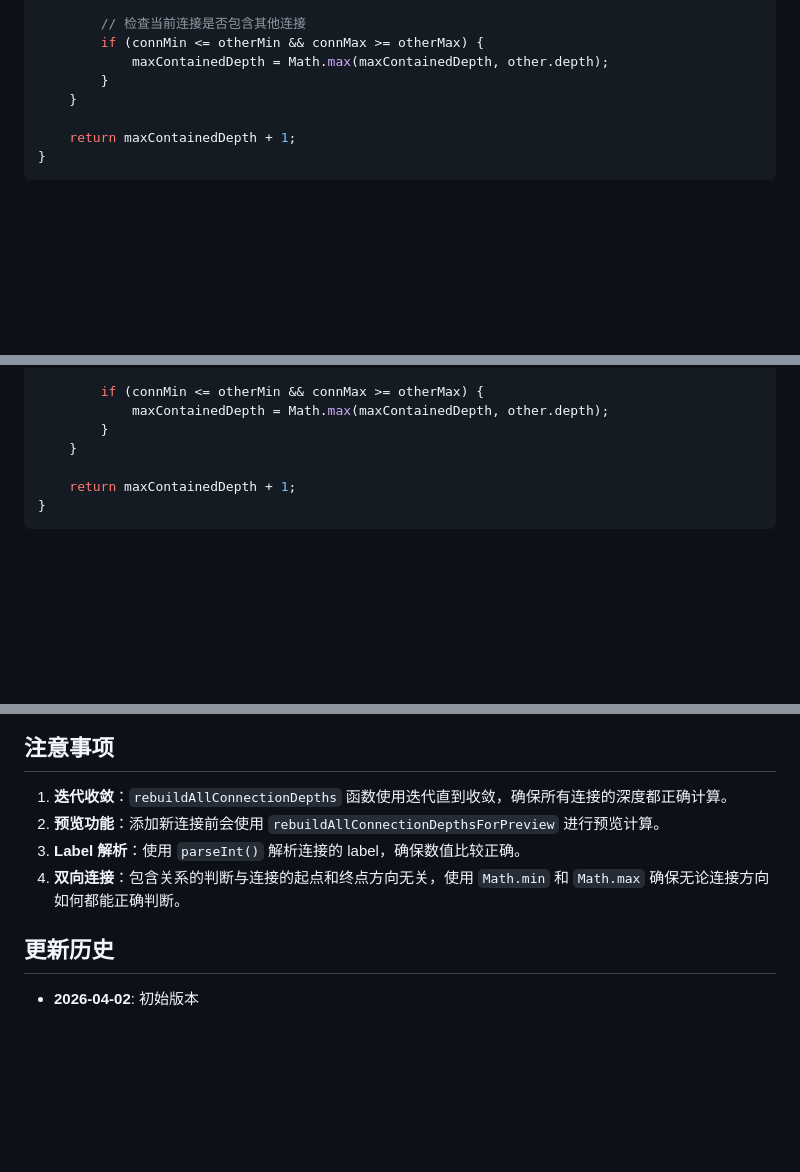
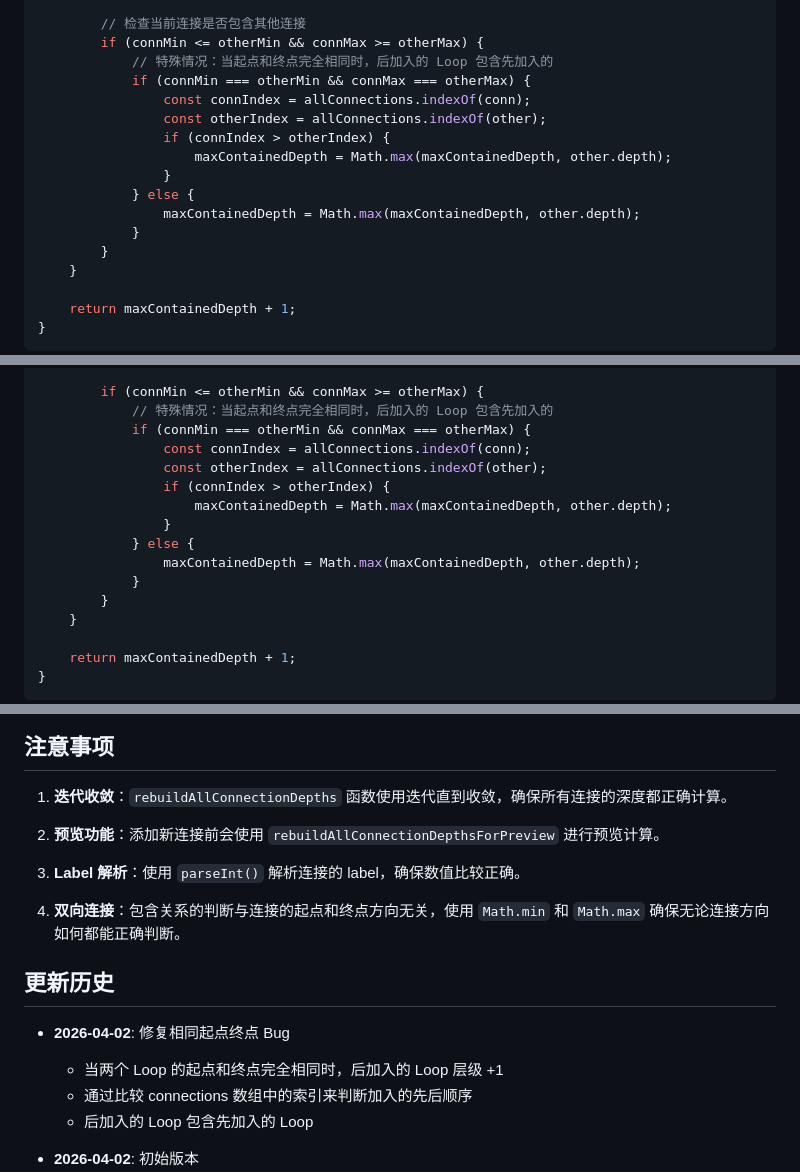
Before and after one commit to Paradeluxe/psyclaw-skill, a Markdown page: logics/loop层级计算逻辑.md, 3 parts joined by grey strips. Rendered like a GitHub page; blank space fills up the shorter version.

Commit message:
fix(loop): 修复相同起点终点时的层级计算问题
当两个 Loop 的起点和终点完全相同时，后加入的 Loop 应包含先加入的。通过比较 connections 数组中的索引来判断加入顺序，并相应调整层级计算。

```diff
--- a/logics/loop层级计算逻辑.md
+++ b/logics/loop层级计算逻辑.md
@@ -83,7 +79,16 @@ function getNestingDepth(conn, allConnections) {
 
         // 检查当前连接是否包含其他连接
         if (connMin <= otherMin && connMax >= otherMax) {
-            maxContainedDepth = Math.max(maxContainedDepth, other.depth);
+            // 特殊情况：当起点和终点完全相同时，后加入的 Loop 包含先加入的
+            if (connMin === otherMin && connMax === otherMax) {
+                const connIndex = allConnections.indexOf(conn);
+                const otherIndex = allConnections.indexOf(other);
+                if (connIndex > otherIndex) {
+                    maxContainedDepth = Math.max(maxContainedDepth, other.depth);
+                }
+            } else {
+                maxContainedDepth = Math.max(maxContainedDepth, other.depth);
+            }
         }
     }
 
@@ -112,7 +117,16 @@ function getNestingDepthForPreview(conn, allConnections) {
         const otherMax = Math.max(otherStartLabel, otherEndLabel);
 
         if (connMin <= otherMin && connMax >= otherMax) {
-            maxContainedDepth = Math.max(maxContainedDepth, other.depth);
+            // 特殊情况：当起点和终点完全相同时，后加入的 Loop 包含先加入的
+            if (connMin === otherMin && connMax === otherMax) {
+                const connIndex = allConnections.indexOf(conn);
+                const otherIndex = allConnections.indexOf(other);
+                if (connIndex > otherIndex) {
+                    maxContainedDepth = Math.max(maxContainedDepth, other.depth);
+                }
+            } else {
+                maxContainedDepth = Math.max(maxContainedDepth, other.depth);
+            }
         }
     }
 
@@ -276,11 +291,19 @@ function getConnectionOffsetX(conn, allConnections) {
 ## 注意事项
 
 1. **迭代收敛**：`rebuildAllConnectionDepths` 函数使用迭代直到收敛，确保所有连接的深度都正确计算。
+
 2. **预览功能**：添加新连接前会使用 `rebuildAllConnectionDepthsForPreview` 进行预览计算。
+
 3. **Label 解析**：使用 `parseInt()` 解析连接的 label，确保数值比较正确。
+
 4. **双向连接**：包含关系的判断与连接的起点和终点方向无关，使用 `Math.min` 和 `Math.max` 确保无论连接方向如何都能正确判断。
 
 ## 更新历史
+
+- **2026-04-02**: 修复相同起点终点 Bug
+  - 当两个 Loop 的起点和终点完全相同时，后加入的 Loop 层级 +1
+  - 通过比较 connections 数组中的索引来判断加入的先后顺序
+  - 后加入的 Loop 包含先加入的 Loop
 
 - **2026-04-02**: 初始版本
   - 定义了新的包含关系判断逻辑
```
Also changed, not shown: other parts of logics/loop层级计算逻辑.md (+3 -6 lines).
